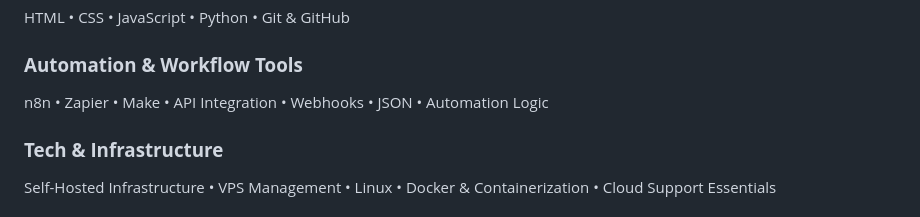
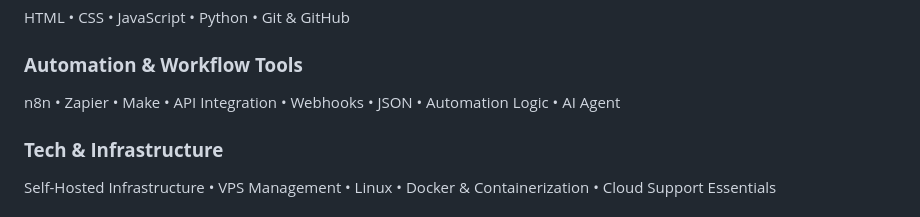
Before and after one commit to charlotearaneta/charlotearaneta.github.io, a Markdown page: README.md, the part around the change. Drawn GitHub-style.

```diff
--- a/README.md
+++ b/README.md
@@ -69,7 +69,7 @@ Stack Exchange is the community-powered platform where professionals share real
 HTML • CSS • JavaScript • Python • Git & GitHub
 
 ### **Automation & Workflow Tools**
-n8n • Zapier • Make • API Integration • Webhooks • JSON • Automation Logic
+n8n • Zapier • Make • API Integration • Webhooks • JSON • Automation Logic • AI Agent
 
 ### **Tech & Infrastructure**
 Self-Hosted Infrastructure • VPS Management • Linux • Docker & Containerization • Cloud Support Essentials
```
